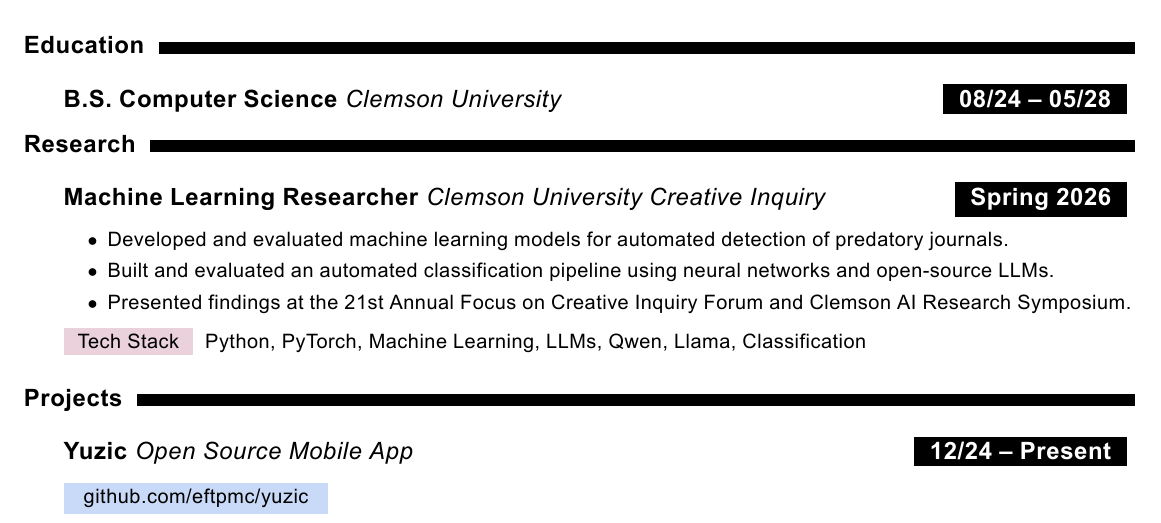
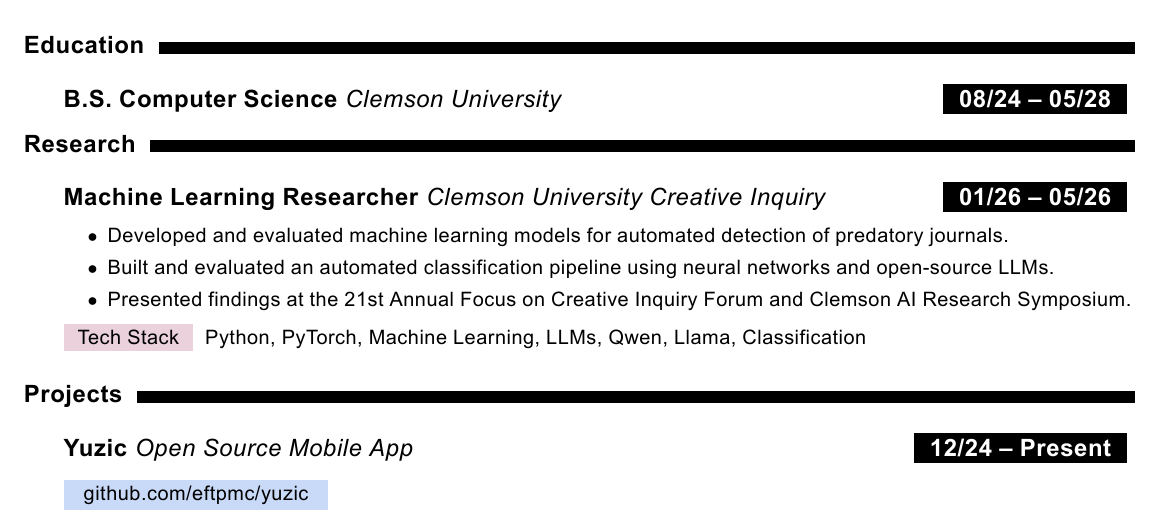
Before and after one commit to eftpmc/unnamedproject, a LaTeX CV (server/data/spaces/JjyWfBVEC25cb0TTgGWcN/files/resume.tex): part of the page, cut so that both start at the same text. The pictures show the PDF file server/data/spaces/JjyWfBVEC25cb0TTgGWcN/files/resume.pdf that the author committed with the source.

Commit message:
Restore resume research date range

```diff
--- a/server/data/spaces/JjyWfBVEC25cb0TTgGWcN/files/resume.tex
+++ b/server/data/spaces/JjyWfBVEC25cb0TTgGWcN/files/resume.tex
@@ -77,7 +77,7 @@
 \cvSection{Research}
 \begin{adjustwidth}{2em}{0em}
 
-\positionAndCompanyLine{Machine Learning Researcher}{Clemson University Creative Inquiry}{Spring 2026}
+\positionAndCompanyLine{Machine Learning Researcher}{Clemson University Creative Inquiry}{01/26 -- 05/26}
 
 \begin{itemize}
     \item Developed and evaluated machine learning models for automated detection of predatory journals.
```
Also changed, not shown: server/data/spaces/JjyWfBVEC25cb0TTgGWcN/files/experience-blocks.md (+1 -1 lines), server/data/spaces/JjyWfBVEC25cb0TTgGWcN/files/resume.pdf.
